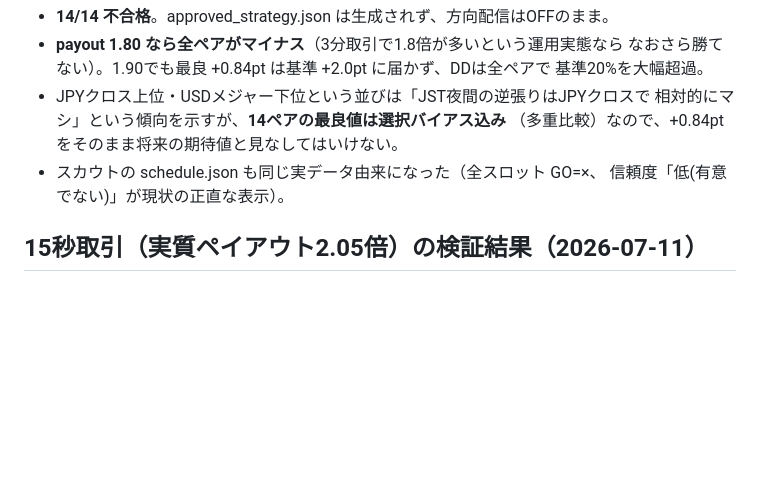
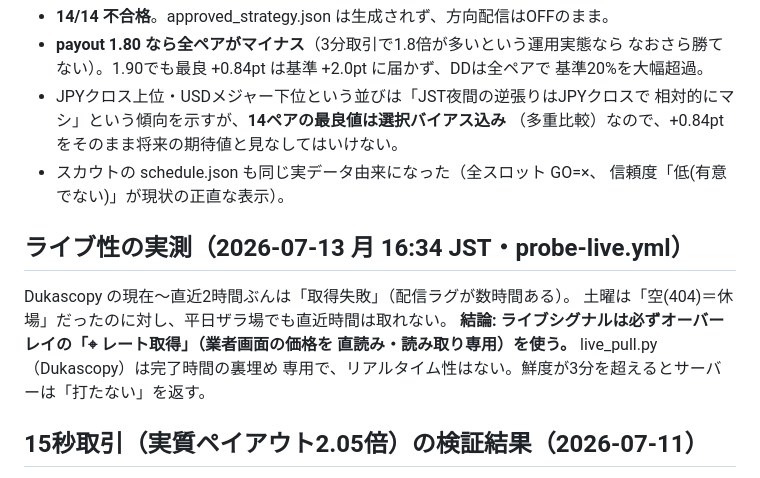
Before and after one commit to hi214na426falcon-dotcom/-2026, a Markdown page: docs/pipeline-runbook.md, the part around the change. Drawn GitHub-style; blank space fills up the shorter version.

Commit message:
Record Monday live-hour probe: Dukascopy recent hours unavailable
Weekday probe (2026-07-13 16:34 JST) shows current/recent Dukascopy hours
"fetch failed" (multi-hour publish lag), confirming on-screen rate capture
is the live source and live_pull is backfill-only.

Co-Authored-By: Claude Opus 4.8 <noreply@anthropic.com>
Claude-Session: https://claude.ai/code/session_01Y8w61uafxWuXMDW9KVdqqH

```diff
--- a/docs/pipeline-runbook.md
+++ b/docs/pipeline-runbook.md
@@ -157,6 +157,14 @@ OOS判定を各ペア1回だけ実行した結果:
 - スカウトの schedule.json も同じ実データ由来になった（全スロット GO=×、
   信頼度「低(有意でない)」が現状の正直な表示）。
 
+## ライブ性の実測（2026-07-13 月 16:34 JST・probe-live.yml）
+
+Dukascopy の現在〜直近2時間ぶんは「取得失敗」（配信ラグが数時間ある）。
+土曜は「空(404)＝休場」だったのに対し、平日ザラ場でも直近時間は取れない。
+**結論: ライブシグナルは必ずオーバーレイの「⌖ レート取得」（業者画面の価格を
+直読み・読み取り専用）を使う。** live_pull.py（Dukascopy）は完了時間の裏埋め
+専用で、リアルタイム性はない。鮮度が3分を超えるとサーバーは「打たない」を返す。
+
 ## 15秒取引（実質ペイアウト2.05倍）の検証結果（2026-07-11）
 
 データ: Dukascopy ティック→15秒足、直近3週間（EURJPY 42,606本 / USDJPY 35,544本、
```
